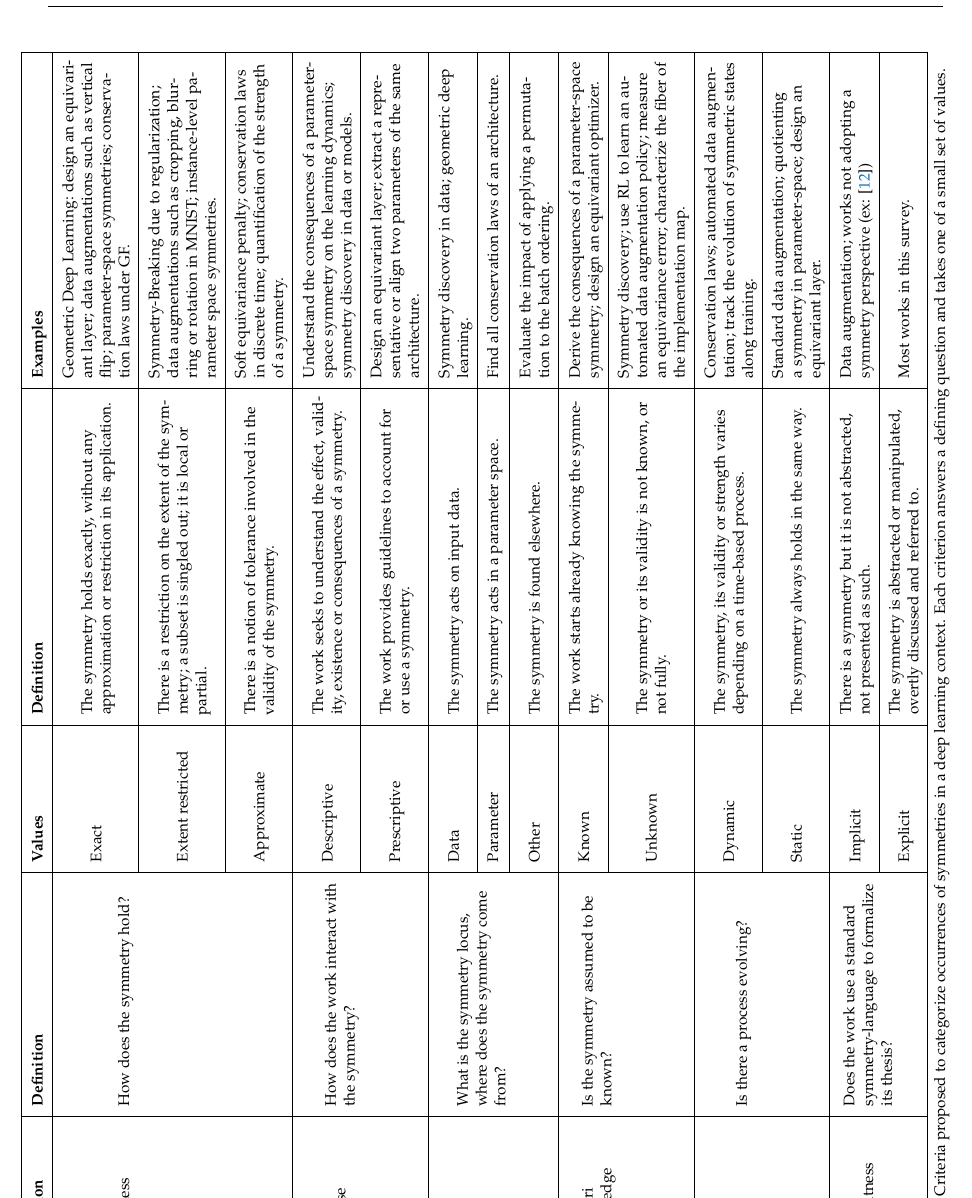
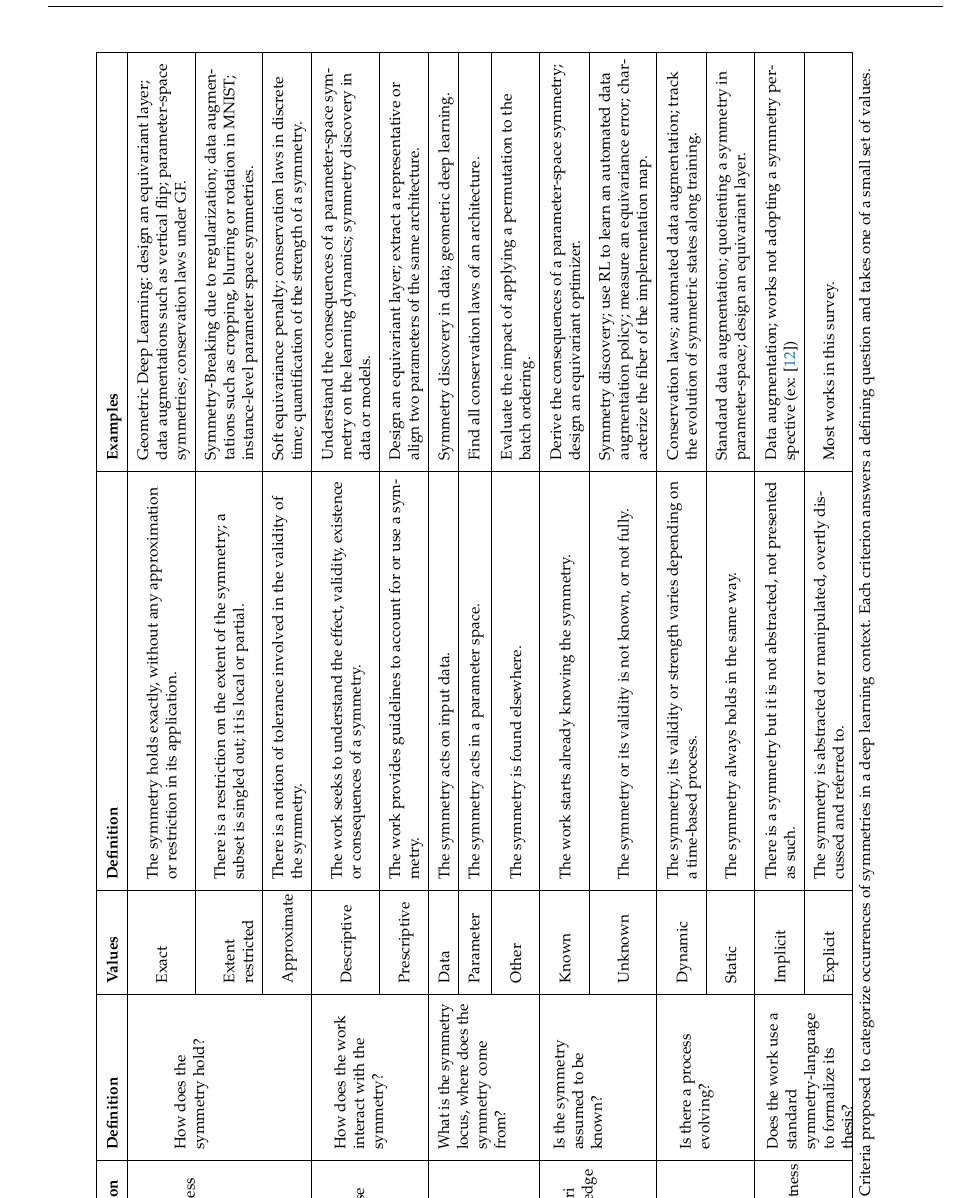
Before and after one commit to PierrickLeroy/Symmetries-in-Deep-Learning-a-Survey, a LaTeX paper (main.tex): part of page 4 of 86, cut so that both start at the same text. Compiled offline with pdfLaTeX.

Commit message:
refactor

```diff
--- a/main.tex
+++ b/main.tex
@@ -129,7 +129,7 @@ We propose a faceted taxonomy in \Cref{tab:taxonomy} to categorize occurrences o
     \centering
     \small
     \renewcommand{\arraystretch}{1.6}
-    \begin{tabularx}{\textheight}{|>{\raggedright\arraybackslash}p{2.4cm}|>{\raggedright\arraybackslash}p{4.6cm}|>{\raggedright\arraybackslash}p{2.6cm}|>{\RaggedRight\arraybackslash}X|>{\RaggedRight\arraybackslash}X|}
+    \begin{tabularx}{\textheight}{|>{\raggedright\arraybackslash}p{1.5cm}|>{\raggedright\arraybackslash}p{3cm}|>{\raggedright\arraybackslash}p{1.7cm}|>{\RaggedRight\arraybackslash}X|>{\RaggedRight\arraybackslash}X|}
         \hline
         \textbf{Criterion} & \textbf{Definition} & \textbf{Values} & \textbf{Definition} & \textbf{Examples} \\
         \hline
```
